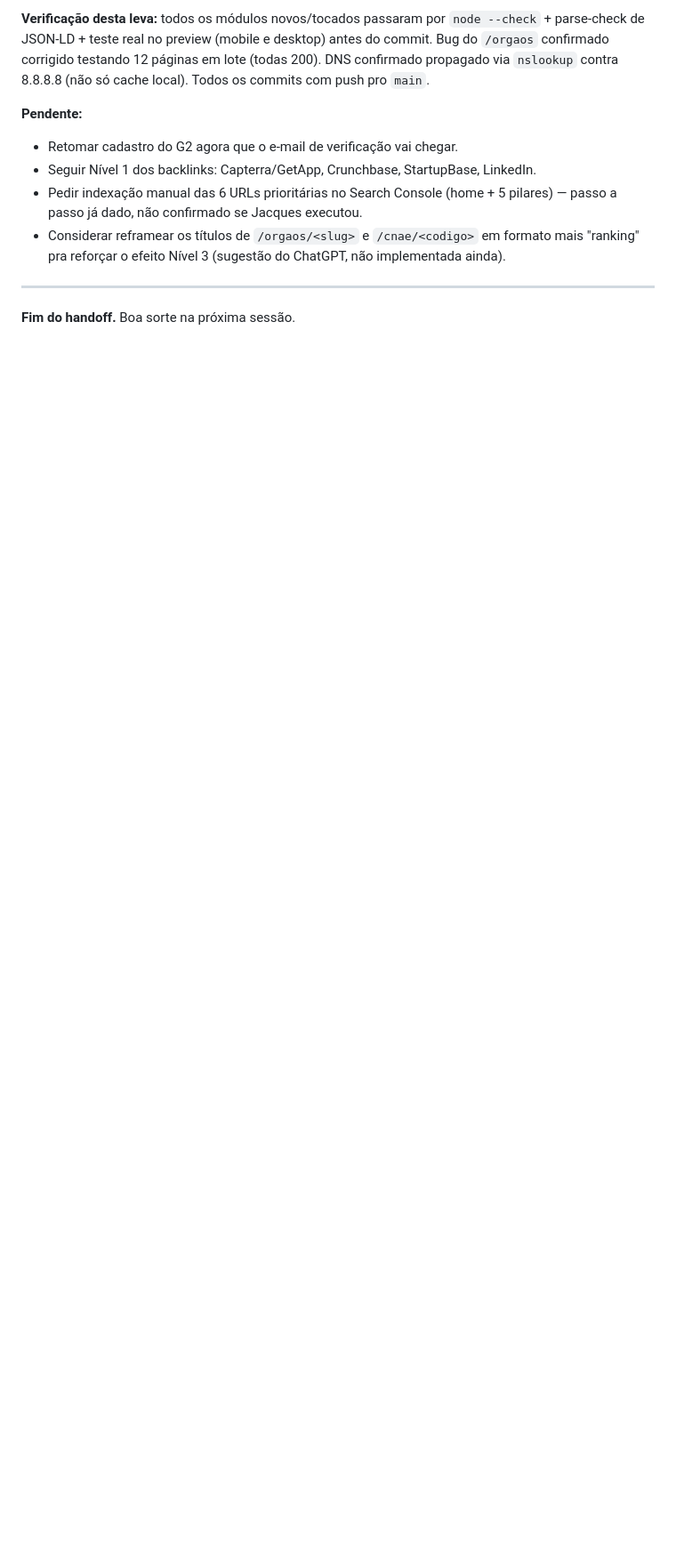
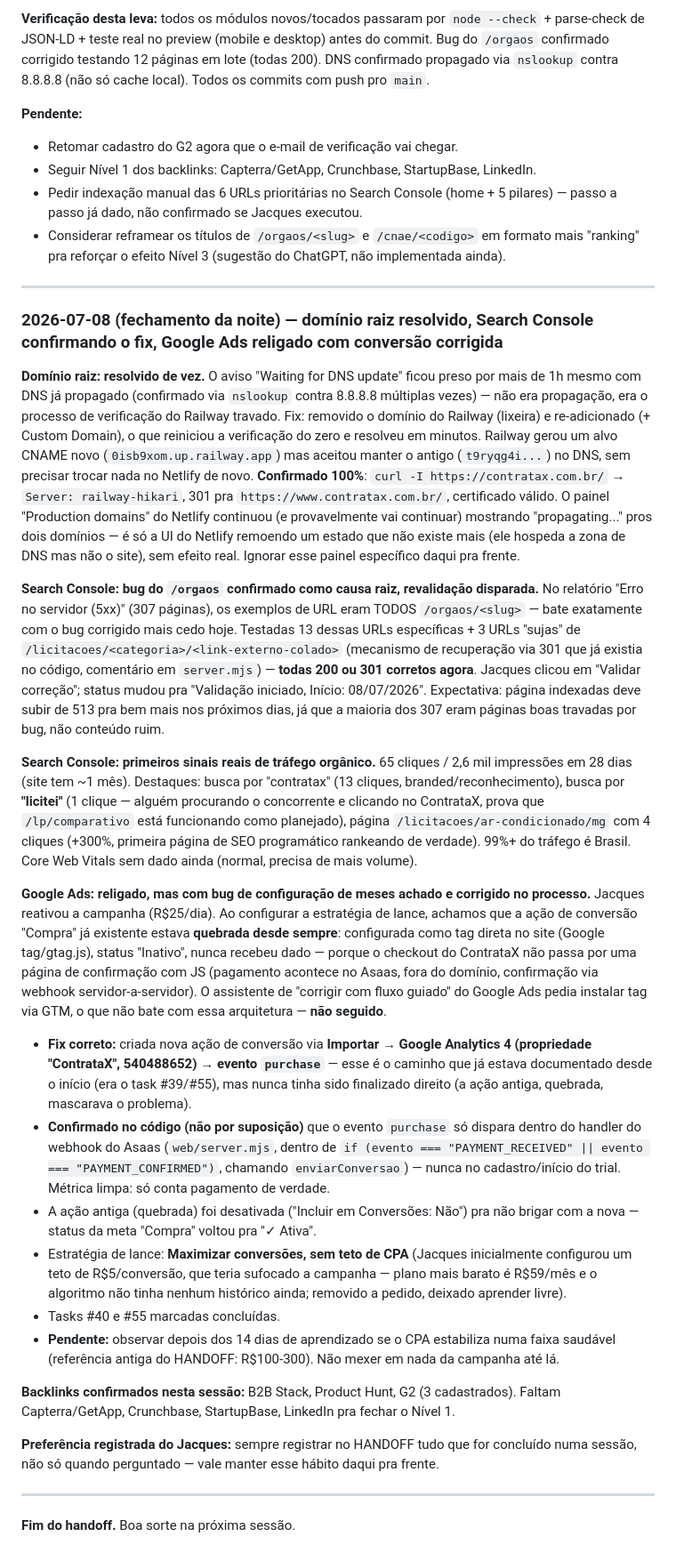
Before and after one commit to jacquesmoreira/contratax, a Markdown page: HANDOFF.md, the part around one of its changes. Shown at 89% size. GitHub-like rendering; blank space fills up the shorter version.

Commit message:
HANDOFF: fecha a noite - dominio raiz confirmado, Search Console validando o fix, conversao do Google Ads corrigida (estava quebrada desde sempre) e campanha religada

```diff
--- a/HANDOFF.md
+++ b/HANDOFF.md
@@ -921,4 +921,26 @@ Sessão longa focada em três frentes: auditoria de SEO/descoberta por IA, infra
 
 ---
 
+### 2026-07-08 (fechamento da noite) — domínio raiz resolvido, Search Console confirmando o fix, Google Ads religado com conversão corrigida
+
+**Domínio raiz: resolvido de vez.** O aviso "Waiting for DNS update" ficou preso por mais de 1h mesmo com DNS já propagado (confirmado via `nslookup` contra 8.8.8.8 múltiplas vezes) — não era propagação, era o processo de verificação do Railway travado. Fix: removido o domínio do Railway (lixeira) e re-adicionado (+ Custom Domain), o que reiniciou a verificação do zero e resolveu em minutos. Railway gerou um alvo CNAME novo (`0isb9xom.up.railway.app`) mas aceitou manter o antigo (`t9ryqg4i...`) no DNS, sem precisar trocar nada no Netlify de novo. **Confirmado 100%**: `curl -I https://contratax.com.br/` → `Server: railway-hikari`, 301 pra `https://www.contratax.com.br/`, certificado válido. O painel "Production domains" do Netlify continuou (e provavelmente vai continuar) mostrando "propagating..." pros dois domínios — é só a UI do Netlify remoendo um estado que não existe mais (ele hospeda a zona de DNS mas não o site), sem efeito real. Ignorar esse painel específico daqui pra frente.
+
+**Search Console: bug do `/orgaos` confirmado como causa raiz, revalidação disparada.** No relatório "Erro no servidor (5xx)" (307 páginas), os exemplos de URL eram TODOS `/orgaos/<slug>` — bate exatamente com o bug corrigido mais cedo hoje. Testadas 13 dessas URLs específicas + 3 URLs "sujas" de `/licitacoes/<categoria>/<link-externo-colado>` (mecanismo de recuperação via 301 que já existia no código, comentário em `server.mjs`) — **todas 200 ou 301 corretos agora**. Jacques clicou em "Validar correção"; status mudou pra "Validação iniciado, Início: 08/07/2026". Expectativa: página indexadas deve subir de 513 pra bem mais nos próximos dias, já que a maioria dos 307 eram páginas boas travadas por bug, não conteúdo ruim.
+
+**Search Console: primeiros sinais reais de tráfego orgânico.** 65 cliques / 2,6 mil impressões em 28 dias (site tem ~1 mês). Destaques: busca por "contratax" (13 cliques, branded/reconhecimento), busca por **"licitei"** (1 clique — alguém procurando o concorrente e clicando no ContrataX, prova que `/lp/comparativo` está funcionando como planejado), página `/licitacoes/ar-condicionado/mg` com 4 cliques (+300%, primeira página de SEO programático rankeando de verdade). 99%+ do tráfego é Brasil. Core Web Vitals sem dado ainda (normal, precisa de mais volume).
+
+**Google Ads: religado, mas com bug de configuração de meses achado e corrigido no processo.** Jacques reativou a campanha (R$25/dia). Ao configurar a estratégia de lance, achamos que a ação de conversão "Compra" já existente estava **quebrada desde sempre**: configurada como tag direta no site (Google tag/gtag.js), status "Inativo", nunca recebeu dado — porque o checkout do ContrataX não passa por uma página de confirmação com JS (pagamento acontece no Asaas, fora do domínio, confirmação via webhook servidor-a-servidor). O assistente de "corrigir com fluxo guiado" do Google Ads pedia instalar tag via GTM, o que não bate com essa arquitetura — **não seguido**.
+- **Fix correto:** criada nova ação de conversão via **Importar → Google Analytics 4 (propriedade "ContrataX", 540488652) → evento `purchase`** — esse é o caminho que já estava documentado desde o início (era o task #39/#55), mas nunca tinha sido finalizado direito (a ação antiga, quebrada, mascarava o problema).
+- **Confirmado no código (não por suposição)** que o evento `purchase` só dispara dentro do handler do webhook do Asaas (`web/server.mjs`, dentro de `if (evento === "PAYMENT_RECEIVED" || evento === "PAYMENT_CONFIRMED")`, chamando `enviarConversao`) — nunca no cadastro/início do trial. Métrica limpa: só conta pagamento de verdade.
+- A ação antiga (quebrada) foi desativada ("Incluir em Conversões: Não") pra não brigar com a nova — status da meta "Compra" voltou pra "✓ Ativa".
+- Estratégia de lance: **Maximizar conversões, sem teto de CPA** (Jacques inicialmente configurou um teto de R$5/conversão, que teria sufocado a campanha — plano mais barato é R$59/mês e o algoritmo não tinha nenhum histórico ainda; removido a pedido, deixado aprender livre).
+- Tasks #40 e #55 marcadas concluídas.
+- **Pendente:** observar depois dos 14 dias de aprendizado se o CPA estabiliza numa faixa saudável (referência antiga do HANDOFF: R$100-300). Não mexer em nada da campanha até lá.
+
+**Backlinks confirmados nesta sessão:** B2B Stack, Product Hunt, G2 (3 cadastrados). Faltam Capterra/GetApp, Crunchbase, StartupBase, LinkedIn pra fechar o Nível 1.
+
+**Preferência registrada do Jacques:** sempre registrar no HANDOFF tudo que for concluído numa sessão, não só quando perguntado — vale manter esse hábito daqui pra frente.
+
+---
+
 **Fim do handoff.** Boa sorte na próxima sessão.
```
Also changed, not shown: other parts of HANDOFF.md (+2 -2 lines).
